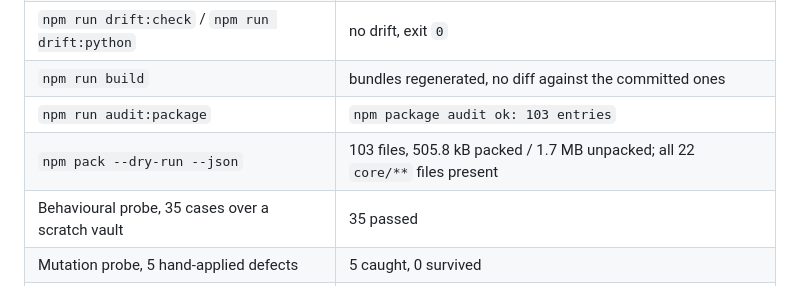
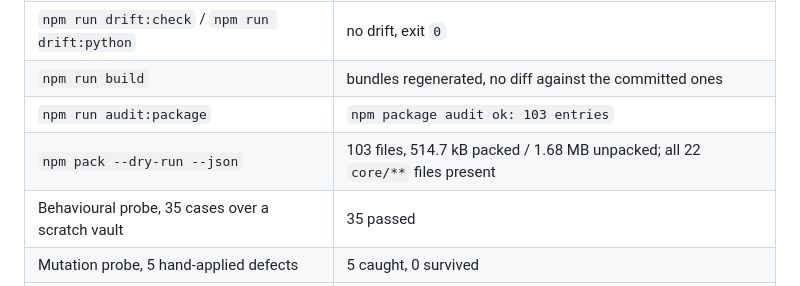
Before and after one commit to Noelune/unified-agent-memory, a Markdown page: docs/VALIDATION-REPORT.md, the part around the change. GitHub-like rendering.

Commit message:
docs: quote the tarball size that was actually measured
The report was drafted from an earlier `npm pack` run; the tarball grew by the
documentation that run itself added. 514.7 kB packed / 1.68 MB unpacked, 103
files, same 22 `core/**` entries.

```diff
--- a/docs/VALIDATION-REPORT.md
+++ b/docs/VALIDATION-REPORT.md
@@ -264,7 +264,7 @@ directly instead of only re-reading the unit tests.
 | `npm run drift:check` / `npm run drift:python` | no drift, exit `0` |
 | `npm run build` | bundles regenerated, no diff against the committed ones |
 | `npm run audit:package` | `npm package audit ok: 103 entries` |
-| `npm pack --dry-run --json` | 103 files, 505.8 kB packed / 1.7 MB unpacked; all 22 `core/**` files present |
+| `npm pack --dry-run --json` | 103 files, 514.7 kB packed / 1.68 MB unpacked; all 22 `core/**` files present |
 | Behavioural probe, 35 cases over a scratch vault | 35 passed |
 | Mutation probe, 5 hand-applied defects | 5 caught, 0 survived |
 | Version consistency | `package.json` = `dsh.plugin.json` = `package-lock.json` = `0.8.1` |
```
